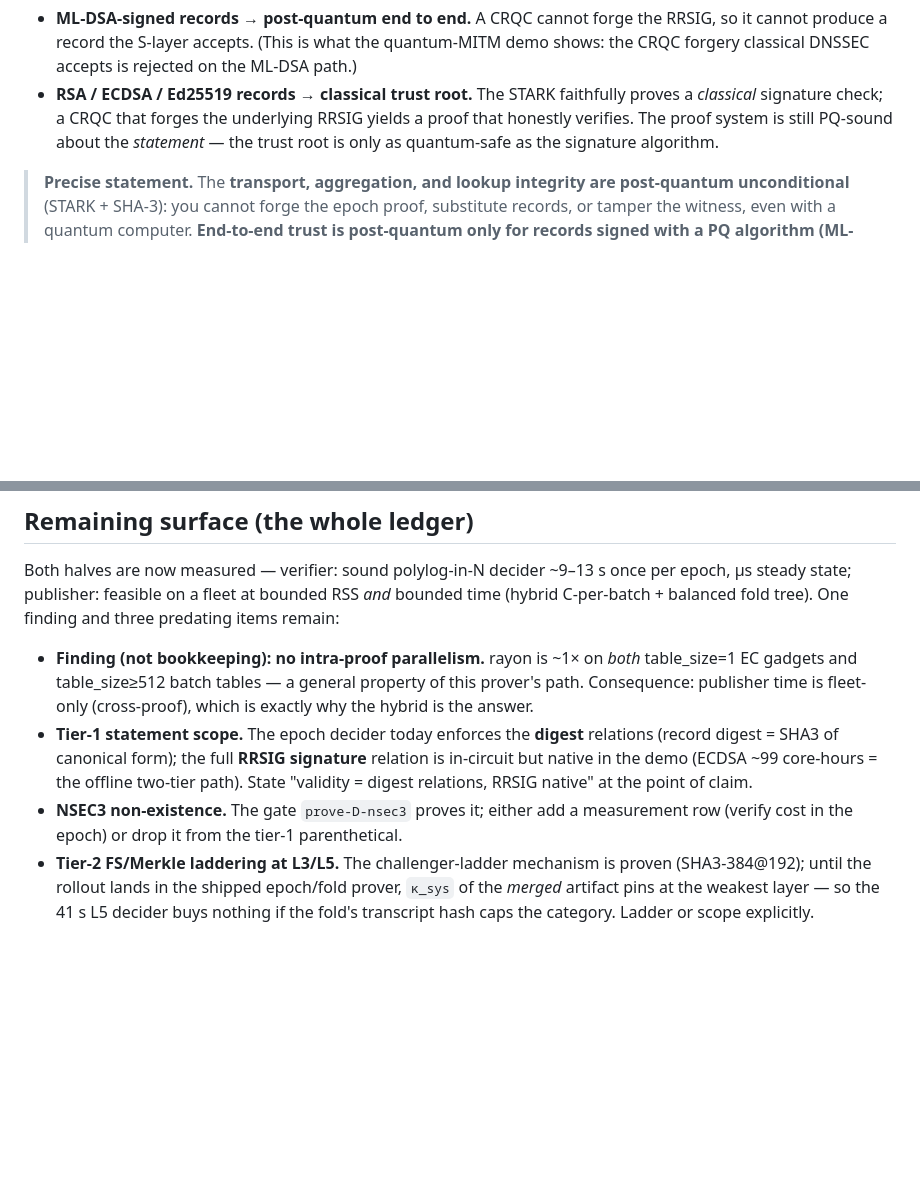
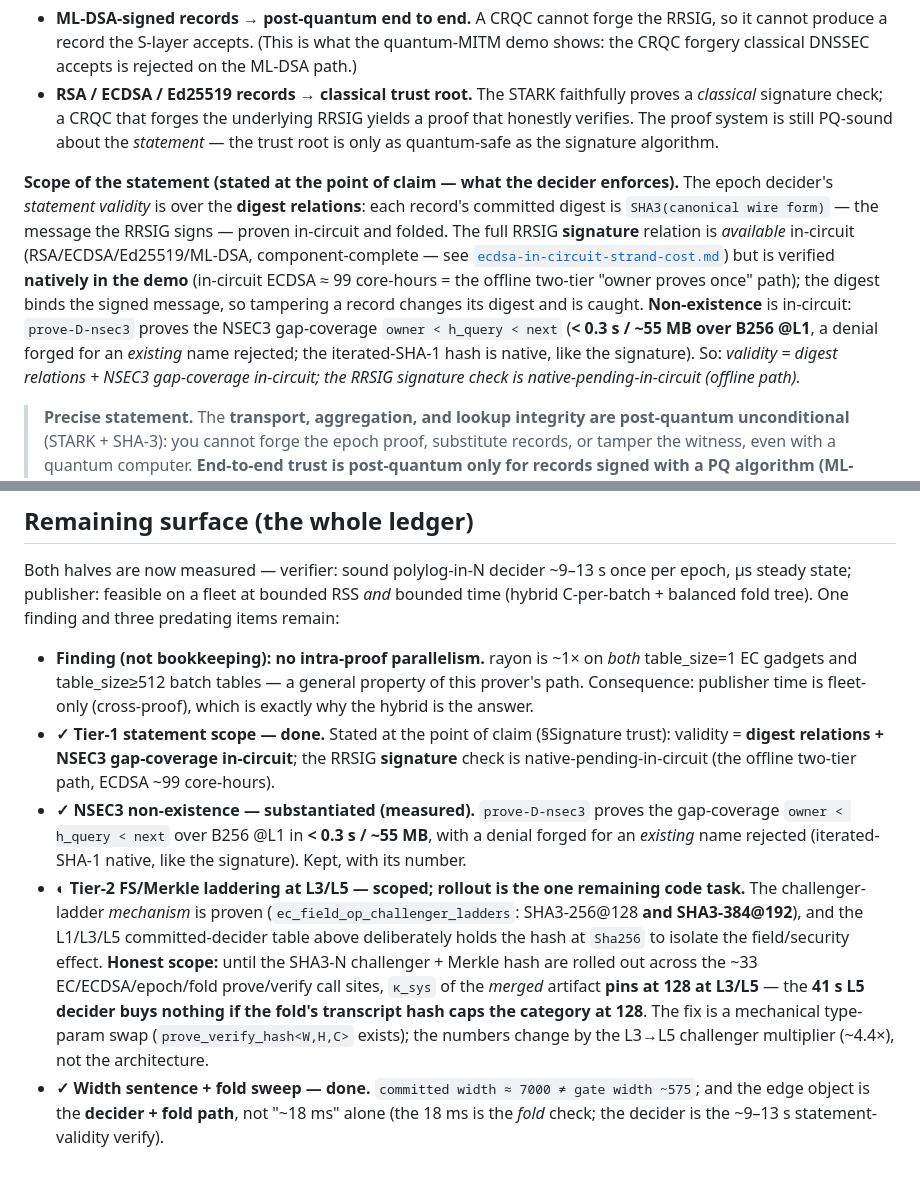
Before and after one commit to saholmes/stark-stir-swarm, a Markdown page: docs/dns-epoch-nist-level-splits.md, 2 parts joined by grey strips. Drawn GitHub-style; blank space fills up the shorter version.

Commit message:
Editorial five: tier-1 scope at point of claim + NSEC3 substantiated + tier-2 scoped + sweep confirmed
1. Tier-1 statement scope stated AT THE POINT OF CLAIM (Signature trust section):
   validity = digest relations + NSEC3 gap-coverage in-circuit; RRSIG signature check
   native-pending-in-circuit (offline two-tier path).
2. NSEC3 SUBSTANTIATED (measured): prove-D-nsec3 gap-coverage owner<h_query<next
   proves+verifies <0.3s / ~55MB over B256@L1, denial-for-existing-name rejected;
   iterated-SHA-1 native. Kept with its number (not deleted).
3. Tier-2 FS/Merkle laddering SCOPED: mechanism proven (SHA3-256@128 + SHA3-384@192);
   until rollout across ~33 sites, kappa_sys pins at 128 at L3/L5 -- the 41s L5 decider
   buys nothing if the fold transcript hash caps the category. Mechanical swap
   (prove_verify_hash exists); the one remaining code task.
4. Width sentence (7000 != 575 gate) + fold-object sweep (18ms is the FOLD, not the
   sole edge number; edge = decider + fold) -- confirmed done.

Remaining surface is now just the tier-2 challenger rollout (mechanical) -- the arc
is measurement-complete; what is left is a type-param swap + the draft.

```diff
--- a/docs/dns-epoch-nist-level-splits.md
+++ b/docs/dns-epoch-nist-level-splits.md
@@ -241,6 +241,20 @@ upgrade the signature's own security:
   yields a proof that honestly verifies. The proof system is still PQ-sound
   about the *statement* — the trust root is only as quantum-safe as the
   signature algorithm.
+
+**Scope of the statement (stated at the point of claim — what the decider enforces).**
+The epoch decider's *statement validity* is over the **digest relations**: each record's
+committed digest is `SHA3(canonical wire form)` — the message the RRSIG signs — proven
+in-circuit and folded. The full RRSIG **signature** relation is *available* in-circuit
+(RSA/ECDSA/Ed25519/ML-DSA, component-complete — see
+[`ecdsa-in-circuit-strand-cost.md`](./ecdsa-in-circuit-strand-cost.md)) but is verified
+**natively in the demo** (in-circuit ECDSA ≈ 99 core-hours = the offline two-tier
+"owner proves once" path); the digest binds the signed message, so tampering a record
+changes its digest and is caught. **Non-existence** is in-circuit: `prove-D-nsec3` proves
+the NSEC3 gap-coverage `owner < h_query < next` (**< 0.3 s / ~55 MB over B256 @L1**, a
+denial forged for an *existing* name rejected; the iterated-SHA-1 hash is native, like the
+signature). So: *validity = digest relations + NSEC3 gap-coverage in-circuit; the RRSIG
+signature check is native-pending-in-circuit (offline path).*
 
 > **Precise statement.** The **transport, aggregation, and lookup integrity are
 > post-quantum unconditional** (STARK + SHA-3): you cannot forge the epoch
@@ -613,13 +627,21 @@ epoch, µs steady state; publisher: feasible on a fleet at bounded RSS *and* bou
   table_size=1 EC gadgets and table_size≥512 batch tables — a general property of this
   prover's path. Consequence: publisher time is fleet-only (cross-proof), which is exactly
   why the hybrid is the answer.
-* **Tier-1 statement scope.** The epoch decider today enforces the **digest** relations
-  (record digest = SHA3 of canonical form); the full **RRSIG signature** relation is
-  in-circuit but native in the demo (ECDSA ~99 core-hours = the offline two-tier path).
-  State "validity = digest relations, RRSIG native" at the point of claim.
-* **NSEC3 non-existence.** The gate `prove-D-nsec3` proves it; either add a measurement row
-  (verify cost in the epoch) or drop it from the tier-1 parenthetical.
-* **Tier-2 FS/Merkle laddering at L3/L5.** The challenger-ladder mechanism is proven
-  (SHA3-384@192); until the rollout lands in the shipped epoch/fold prover, `κ_sys` of the
-  *merged* artifact pins at the weakest layer — so the 41 s L5 decider buys nothing if the
-  fold's transcript hash caps the category. Ladder or scope explicitly.
+* **✓ Tier-1 statement scope — done.** Stated at the point of claim (§Signature trust):
+  validity = **digest relations + NSEC3 gap-coverage in-circuit**; the RRSIG **signature**
+  check is native-pending-in-circuit (the offline two-tier path, ECDSA ~99 core-hours).
+* **✓ NSEC3 non-existence — substantiated (measured).** `prove-D-nsec3` proves the gap-coverage
+  `owner < h_query < next` over B256 @L1 in **< 0.3 s / ~55 MB**, with a denial forged for an
+  *existing* name rejected (iterated-SHA-1 native, like the signature). Kept, with its number.
+* **◐ Tier-2 FS/Merkle laddering at L3/L5 — scoped; rollout is the one remaining code task.**
+  The challenger-ladder *mechanism* is proven (`ec_field_op_challenger_ladders`: SHA3-256@128
+  **and SHA3-384@192**), and the L1/L3/L5 committed-decider table above deliberately holds the
+  hash at `Sha256` to isolate the field/security effect. **Honest scope:** until the SHA3-N
+  challenger + Merkle hash are rolled out across the ~33 EC/ECDSA/epoch/fold prove/verify call
+  sites, `κ_sys` of the *merged* artifact **pins at 128 at L3/L5** — the **41 s L5 decider buys
+  nothing if the fold's transcript hash caps the category at 128**. The fix is a mechanical
+  type-param swap (`prove_verify_hash<W,H,C>` exists); the numbers change by the L3→L5
+  challenger multiplier (~4.4×), not the architecture.
+* **✓ Width sentence + fold sweep — done.** `committed width ≈ 7000 ≠ gate width ~575`; and
+  the edge object is the **decider + fold path**, not "~18 ms" alone (the 18 ms is the *fold*
+  check; the decider is the ~9–13 s statement-validity verify).
```
